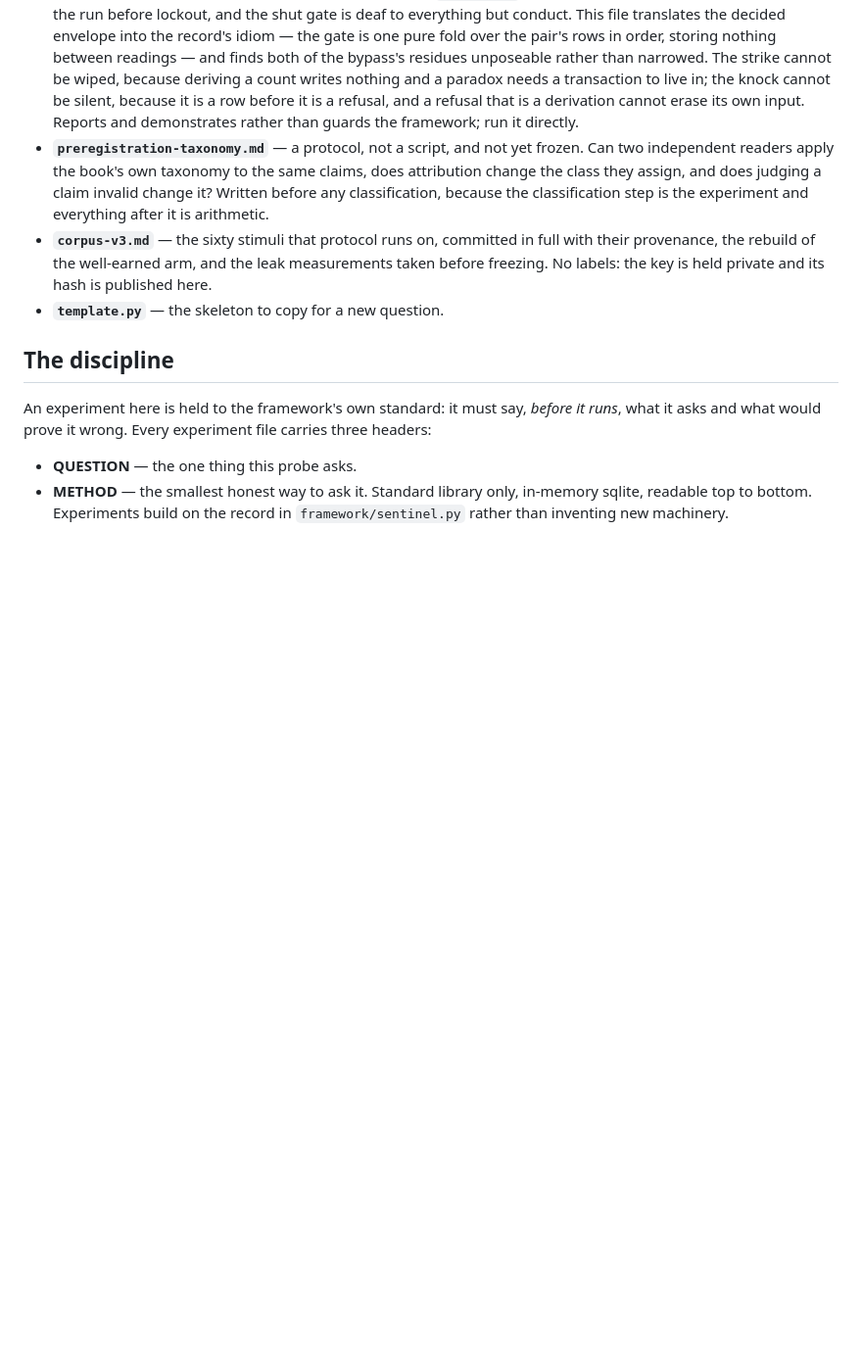
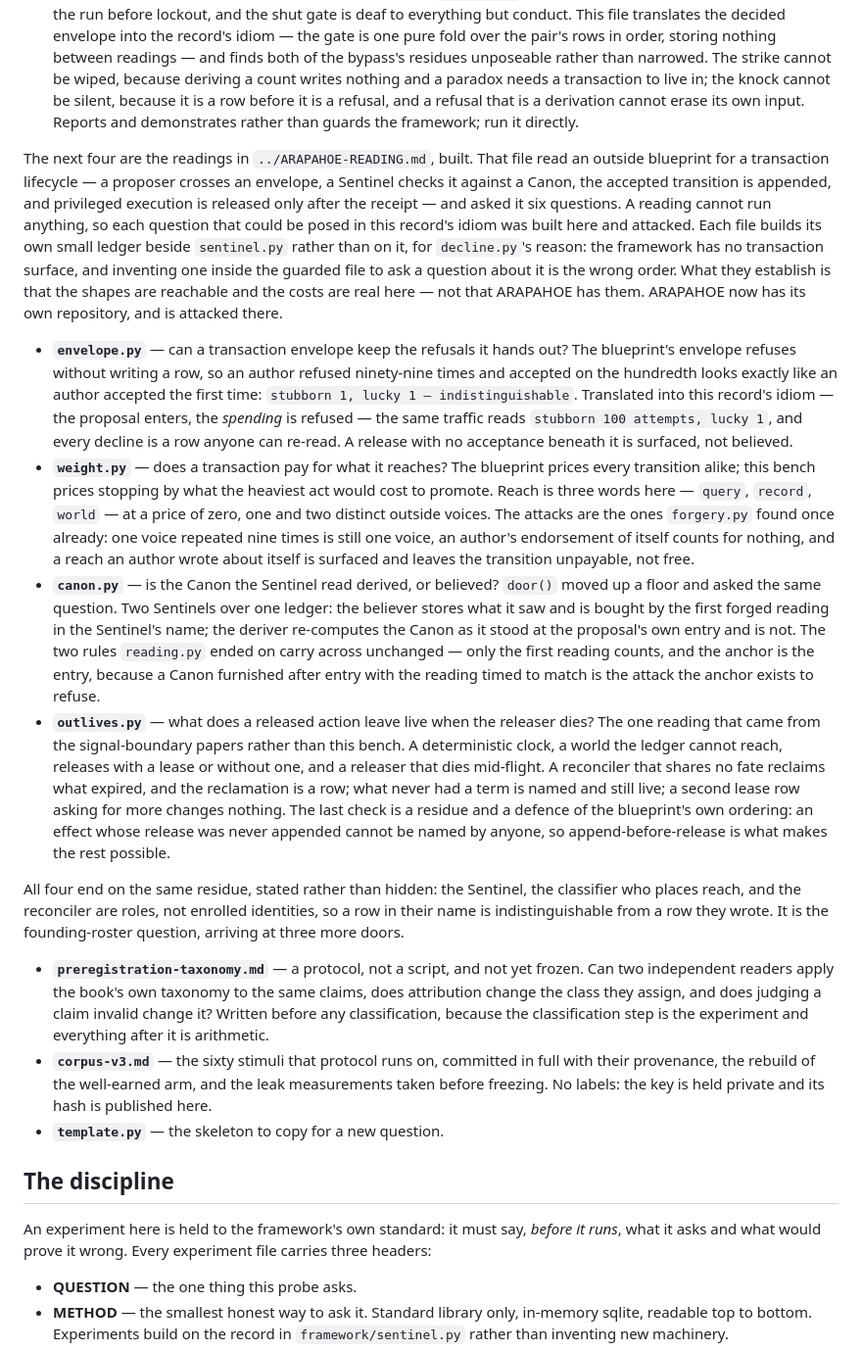
Before and after one commit to jhighman/j-lex-space, a Markdown page: experiments/README.md, the part around the change. Shown at 98% size. Drawn GitHub-style; blank space fills up the shorter version.

Commit message:
The bench's guide catches up to its record, and CLAUDE.md stops overstating the table
CLAUDE.md said immutability is enforced by the table and stopped there.
FINDINGS has said since 2026-09-26 that this holds for every actor that goes
through the API and not for the process that owns the table, and that the
sentence should be read beside that row. It now is: the qualification sits
under the claim, with a pointer to the row.

experiments/README.md had no entry for the four guards built from the
ARAPAHOE reading. envelope.py, weight.py, canon.py and outlives.py are
entered, each with the number its run prints, under a short note on what
they establish (the shapes are reachable here) and what they do not (that
ARAPAHOE has them), and the residue all four end on.

Co-Authored-By: Claude Opus 5.5 <noreply@anthropic.com>

```diff
--- a/experiments/README.md
+++ b/experiments/README.md
@@ -169,6 +169,62 @@ of the design, and is simply no longer true of the code.
   refusal, and a refusal that is a derivation cannot erase its own input.
   Reports and demonstrates rather than guards the framework; run it
   directly.
+
+The next four are the readings in `../ARAPAHOE-READING.md`, built. That
+file read an outside blueprint for a transaction lifecycle — a proposer
+crosses an envelope, a Sentinel checks it against a Canon, the accepted
+transition is appended, and privileged execution is released only after
+the receipt — and asked it six questions. A reading cannot run anything,
+so each question that could be posed in this record's idiom was built
+here and attacked. Each file builds its own small ledger beside
+`sentinel.py` rather than on it, for `decline.py`'s reason: the framework
+has no transaction surface, and inventing one inside the guarded file to
+ask a question about it is the wrong order. What they establish is that
+the shapes are reachable and the costs are real here — not that ARAPAHOE
+has them. ARAPAHOE now has its own repository, and is attacked there.
+
+- **`envelope.py`** — can a transaction envelope keep the refusals it
+  hands out? The blueprint's envelope refuses without writing a row, so
+  an author refused ninety-nine times and accepted on the hundredth looks
+  exactly like an author accepted the first time: `stubborn 1, lucky 1 —
+  indistinguishable`. Translated into this record's idiom — the proposal
+  enters, the *spending* is refused — the same traffic reads `stubborn
+  100 attempts, lucky 1`, and every decline is a row anyone can re-read.
+  A release with no acceptance beneath it is surfaced, not believed.
+- **`weight.py`** — does a transaction pay for what it reaches? The
+  blueprint prices every transition alike; this bench prices stopping by
+  what the heaviest act would cost to promote. Reach is three words here —
+  `query`, `record`, `world` — at a price of zero, one and two distinct
+  outside voices. The attacks are the ones `forgery.py` found once
+  already: one voice repeated nine times is still one voice, an author's
+  endorsement of itself counts for nothing, and a reach an author wrote
+  about itself is surfaced and leaves the transition unpayable, not free.
+- **`canon.py`** — is the Canon the Sentinel read derived, or believed?
+  `door()` moved up a floor and asked the same question. Two Sentinels
+  over one ledger: the believer stores what it saw and is bought by the
+  first forged reading in the Sentinel's name; the deriver re-computes the
+  Canon as it stood at the proposal's own entry and is not. The two rules
+  `reading.py` ended on carry across unchanged — only the first reading
+  counts, and the anchor is the entry, because a Canon furnished after
+  entry with the reading timed to match is the attack the anchor exists
+  to refuse.
+- **`outlives.py`** — what does a released action leave live when the
+  releaser dies? The one reading that came from the signal-boundary papers
+  rather than this bench. A deterministic clock, a world the ledger cannot
+  reach, releases with a lease or without one, and a releaser that dies
+  mid-flight. A reconciler that shares no fate reclaims what expired, and
+  the reclamation is a row; what never had a term is named and still
+  live; a second lease row asking for more changes nothing. The last
+  check is a residue and a defence of the blueprint's own ordering: an
+  effect whose release was never appended cannot be named by anyone, so
+  append-before-release is what makes the rest possible.
+
+All four end on the same residue, stated rather than hidden: the Sentinel,
+the classifier who places reach, and the reconciler are roles, not
+enrolled identities, so a row in their name is indistinguishable from a
+row they wrote. It is the founding-roster question, arriving at three
+more doors.
+
 - **`preregistration-taxonomy.md`** — a protocol, not a script, and not
   yet frozen. Can two independent readers apply the book's own taxonomy to
   the same claims, does attribution change the class they assign, and does
```
Also changed, not shown: CLAUDE.md (+9 -0 lines).
